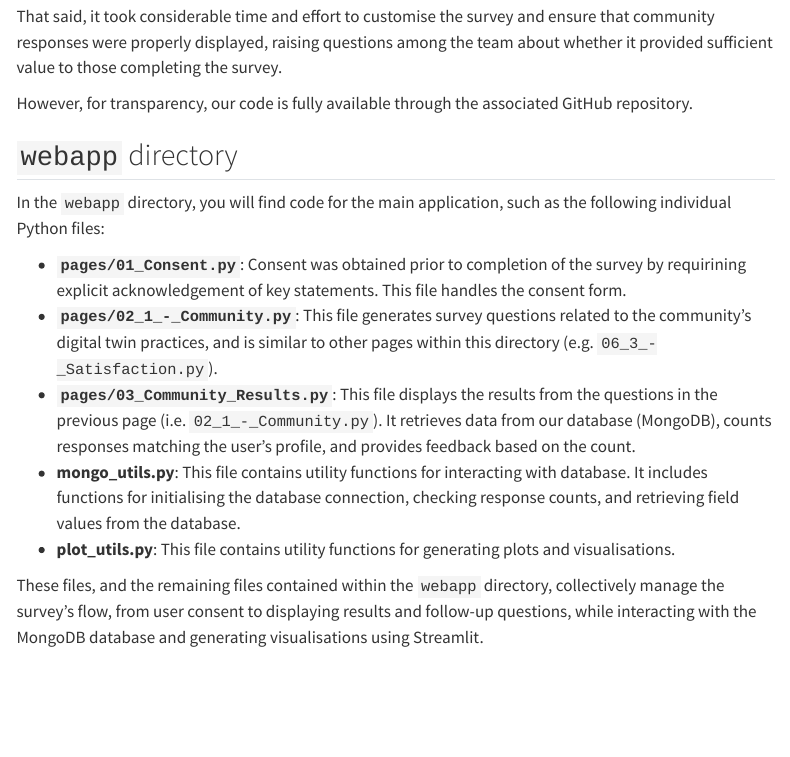
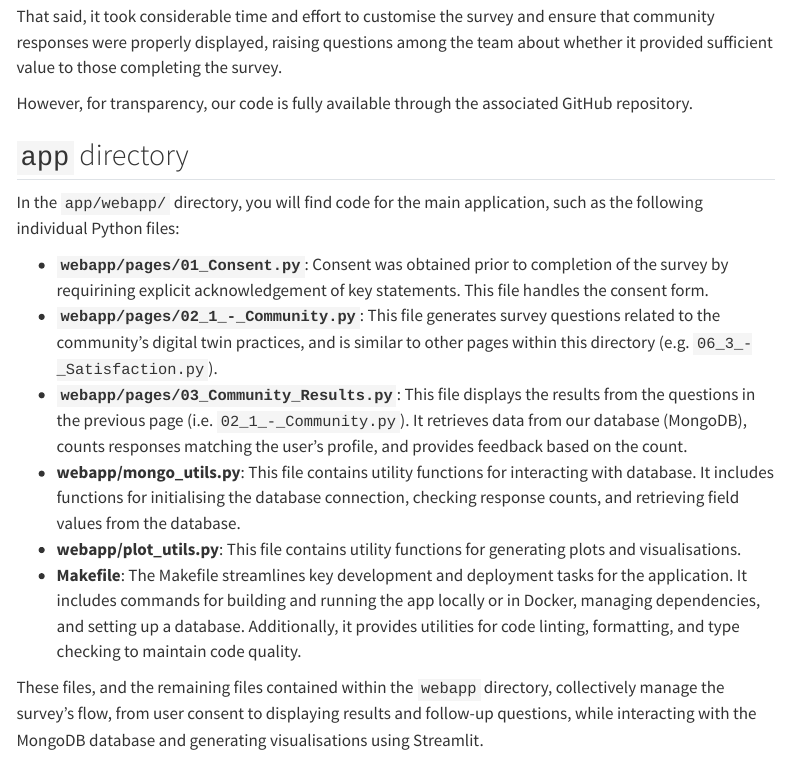
Before and after one commit to alan-turing-institute/teadt-community-survey, a Quarto document (site/about.qmd): the page in a window 1100 px wide, from 1260 px down. Rendered offline with R 4.5, knitr and Pandoc in place of Quarto, with nearby package versions; menus at the side of the page are left out.

Commit message:
Update about.qmd
update directory address & add description for Makefile

```diff
--- a/site/about.qmd
+++ b/site/about.qmd
@@ -84,14 +84,15 @@
 
 However, for transparency, our code is fully available through the associated GitHub repository.
 
-## `webapp` directory
+## `app` directory
 
-In the `webapp` directory, you will find code for the main application, such as the following individual Python files:
+In the `app/webapp/` directory, you will find code for the main application, such as the following individual Python files:
 
-- **`pages/01_Consent.py`**: Consent was obtained prior to completion of the survey by requirining explicit acknowledgement of key statements. This file handles the consent form.
-- **`pages/02_1_-_Community.py`**: This file generates survey questions related to the community's digital twin practices, and is similar to other pages within this directory (e.g. `06_3_-_Satisfaction.py`).
-- **`pages/03_Community_Results.py`**: This file displays the results from the questions in the previous page (i.e. `02_1_-_Community.py`). It retrieves data from our database (MongoDB), counts responses matching the user's profile, and provides feedback based on the count.
-- **mongo_utils.py**: This file contains utility functions for interacting with database. It includes functions for initialising the database connection, checking response counts, and retrieving field values from the database.
-- **plot_utils.py**: This file contains utility functions for generating plots and visualisations.
+- **`webapp/pages/01_Consent.py`**: Consent was obtained prior to completion of the survey by requirining explicit acknowledgement of key statements. This file handles the consent form.
+- **`webapp/pages/02_1_-_Community.py`**: This file generates survey questions related to the community's digital twin practices, and is similar to other pages within this directory (e.g. `06_3_-_Satisfaction.py`).
+- **`webapp/pages/03_Community_Results.py`**: This file displays the results from the questions in the previous page (i.e. `02_1_-_Community.py`). It retrieves data from our database (MongoDB), counts responses matching the user's profile, and provides feedback based on the count.
+- **webapp/mongo_utils.py**: This file contains utility functions for interacting with database. It includes functions for initialising the database connection, checking response counts, and retrieving field values from the database.
+- **webapp/plot_utils.py**: This file contains utility functions for generating plots and visualisations.
+- **Makefile**: The Makefile streamlines key development and deployment tasks for the application. It includes commands for building and running the app locally or in Docker, managing dependencies, and setting up a database. Additionally, it provides utilities for code linting, formatting, and type checking to maintain code quality.
 
 These files, and the remaining files contained within the `webapp` directory, collectively manage the survey's flow, from user consent to displaying results and follow-up questions, while interacting with the MongoDB database and generating visualisations using Streamlit.
```
